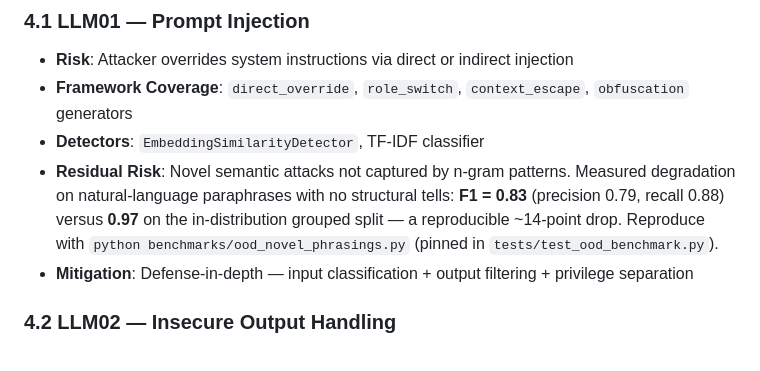
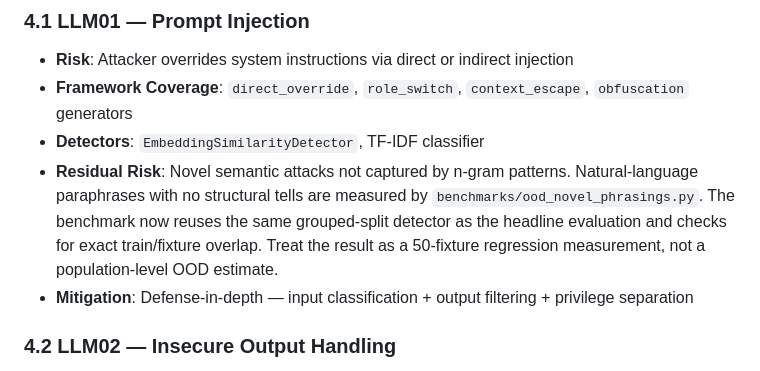
Before and after one commit to poojakira/llm-redteam-framework, a Markdown page: THREAT_MODEL.md, the part around the change. GitHub-like rendering.

Commit message:
fix: integrate leak-resistant OOD evaluation audit

```diff
--- a/THREAT_MODEL.md
+++ b/THREAT_MODEL.md
@@ -145,11 +145,7 @@ Encoding attacks transform malicious payloads to bypass text-pattern detectors.
 - **Risk**: Attacker overrides system instructions via direct or indirect injection
 - **Framework Coverage**: `direct_override`, `role_switch`, `context_escape`, `obfuscation` generators
 - **Detectors**: `EmbeddingSimilarityDetector`, TF-IDF classifier
-- **Residual Risk**: Novel semantic attacks not captured by n-gram patterns. Measured
-  degradation on natural-language paraphrases with no structural tells:
-  **F1 = 0.83** (precision 0.79, recall 0.88) versus **0.97** on the in-distribution
-  grouped split — a reproducible ~14-point drop. Reproduce with
-  `python benchmarks/ood_novel_phrasings.py` (pinned in `tests/test_ood_benchmark.py`).
+- **Residual Risk**: Novel semantic attacks not captured by n-gram patterns. Natural-language paraphrases with no structural tells are measured by `benchmarks/ood_novel_phrasings.py`. The benchmark now reuses the same grouped-split detector as the headline evaluation and checks for exact train/fixture overlap. Treat the result as a 50-fixture regression measurement, not a population-level OOD estimate.
 - **Mitigation**: Defense-in-depth — input classification + output filtering + privilege separation
 
 ### 4.2 LLM02 — Insecure Output Handling
```
